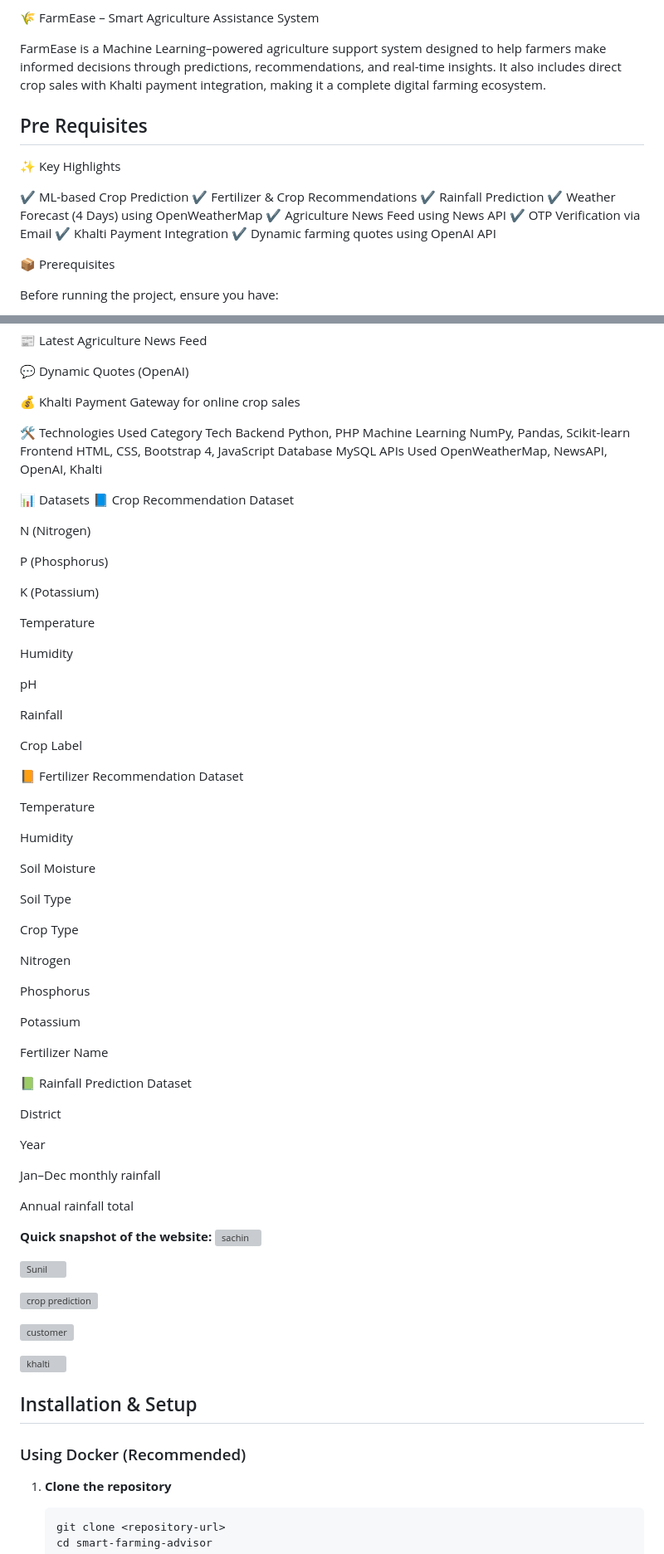
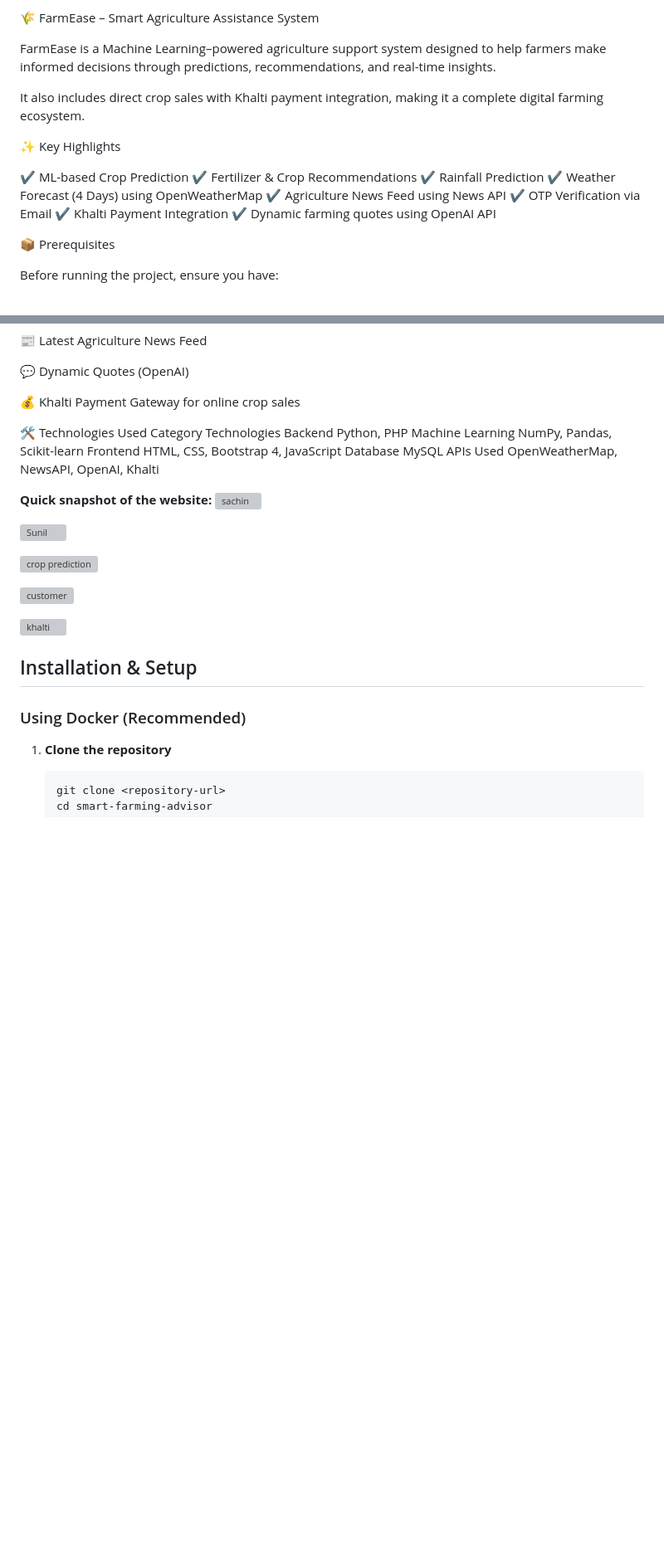
Before and after one commit to 1996sachin/Smart_Farming_Project, a Markdown page: README.md, 2 parts joined by grey strips. Shown at 83% size. Drawn GitHub-style; blank space fills up the shorter version; grey boxes are pictures that could not be loaded.

Commit message:
Update README with project details and setup instructions

```diff
--- a/README.md
+++ b/README.md
@@ -1,9 +1,8 @@
 🌾 FarmEase – Smart Agriculture Assistance System
 
 FarmEase is a Machine Learning–powered agriculture support system designed to help farmers make informed decisions through predictions, recommendations, and real-time insights.
+
 It also includes direct crop sales with Khalti payment integration, making it a complete digital farming ecosystem.
-
-## Pre Requisites
 
 ✨ Key Highlights
 
@@ -15,8 +14,6 @@ It also includes direct crop sales with Khalti payment integration, making it a
 ✔️ OTP Verification via Email
 ✔️ Khalti Payment Integration
 ✔️ Dynamic farming quotes using OpenAI API
-
-
 
 📦 Prerequisites
 
@@ -68,65 +64,15 @@ Email SMTP credentials
 
 💰 Khalti Payment Gateway for online crop sales
 
-
 🛠️ Technologies Used
-Category	Tech
+Category	Technologies
 Backend	Python, PHP
 Machine Learning	NumPy, Pandas, Scikit-learn
 Frontend	HTML, CSS, Bootstrap 4, JavaScript
 Database	MySQL
 APIs Used	OpenWeatherMap, NewsAPI, OpenAI, Khalti
 
-📊 Datasets
-📘 Crop Recommendation Dataset
 
-N (Nitrogen)
-
-P (Phosphorus)
-
-K (Potassium)
-
-Temperature
-
-Humidity
-
-pH
-
-Rainfall
-
-Crop Label
-
-
-📙 Fertilizer Recommendation Dataset
-
-Temperature
-
-Humidity
-
-Soil Moisture
-
-Soil Type
-
-Crop Type
-
-Nitrogen
-
-Phosphorus
-
-Potassium
-
-Fertilizer Name
-
-
-📗 Rainfall Prediction Dataset
-
-District
-
-Year
-
-Jan–Dec monthly rainfall
-
-Annual rainfall total
 
 
 **Quick snapshot of the website:**
```
Also changed, not shown: other parts of README.md (+0 -1 lines).
